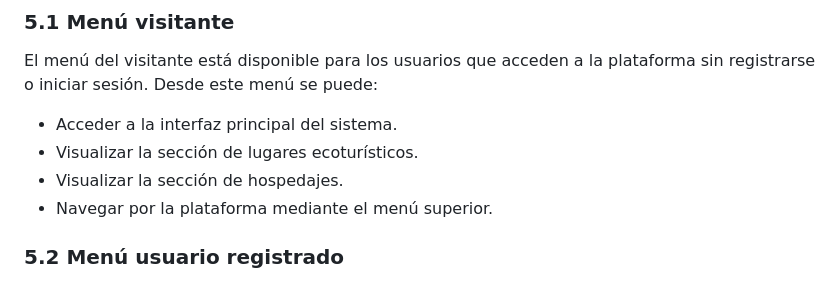
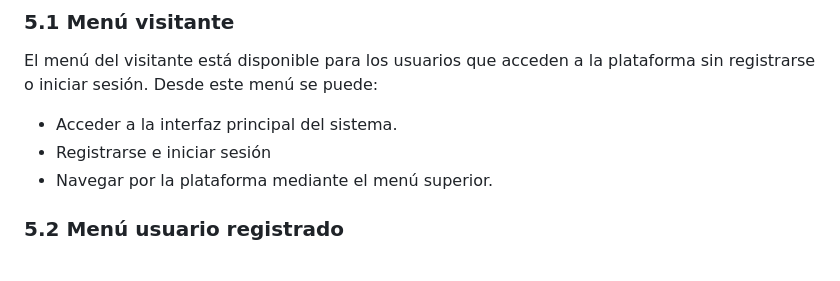
Before and after one commit to AlejandroBravoDev/proyectoEcoTurismo, a Markdown page: README.md, the part around the change. Rendered like a GitHub page.

Commit message:
Update visitor menu options in README
corrección de menú visitante

```diff
--- a/README.md
+++ b/README.md
@@ -131,8 +131,7 @@ Las funcionalidades de la interfaz del administrador son:
 
 El menú del visitante está disponible para los usuarios que acceden a la plataforma sin registrarse o iniciar sesión. Desde este menú se puede:
 - Acceder a la interfaz principal del sistema.
-- Visualizar la sección de lugares ecoturísticos.
-- Visualizar la sección de hospedajes.
+- Registrarse e iniciar sesión
 - Navegar por la plataforma mediante el menú superior.
 
 ### 5.2 Menú usuario registrado
```
